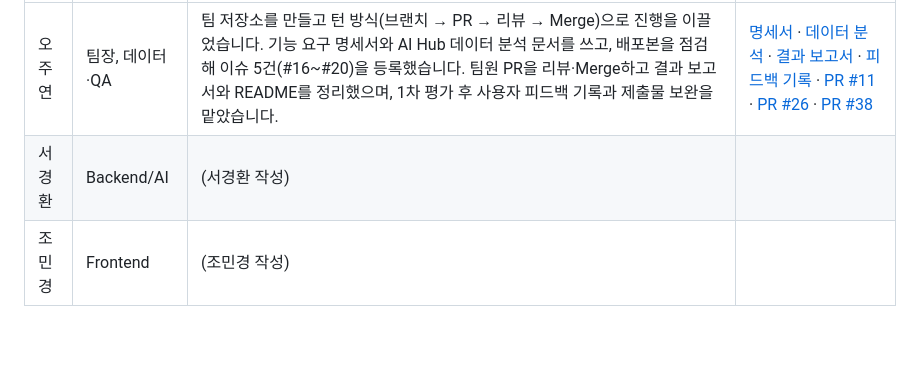
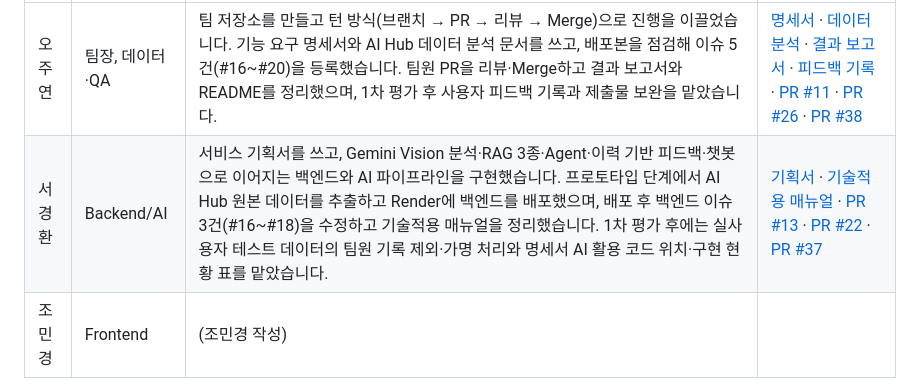
Before and after one commit to jjjoy1114/ai-skinscope, a Markdown page: README.md, the part around the change. Rendered like a GitHub page; blank space fills up the shorter version.

Commit message:
[서경환] docs: README 본인 기여 요약 작성

```diff
--- a/README.md
+++ b/README.md
@@ -125,7 +125,7 @@ python scripts/serve_https.py
 | 이름 | 역할 | 본인 기여 요약 (본인 작성) | 대표 커밋·PR·문서 |
 | --- | --- | --- | --- |
 | 오주연 | 팀장, 데이터·QA | 팀 저장소를 만들고 턴 방식(브랜치 → PR → 리뷰 → Merge)으로 진행을 이끌었습니다. 기능 요구 명세서와 AI Hub 데이터 분석 문서를 쓰고, 배포본을 점검해 이슈 5건(#16~#20)을 등록했습니다. 팀원 PR을 리뷰·Merge하고 결과 보고서와 README를 정리했으며, 1차 평가 후 사용자 피드백 기록과 제출물 보완을 맡았습니다. | [명세서](docs/기능요구명세서.md) · [데이터 분석](docs/AI_HUB_데이터분석.md) · [결과 보고서](docs/Result.md) · [피드백 기록](docs/test/user_feedback.md) · [PR #11](https://github.com/jjjoy1114/ai-skinscope/pull/11) · [PR #26](https://github.com/jjjoy1114/ai-skinscope/pull/26) · [PR #38](https://github.com/jjjoy1114/ai-skinscope/pull/38) |
-| 서경환 | Backend/AI | (서경환 작성) | |
+| 서경환 | Backend/AI | 서비스 기획서를 쓰고, Gemini Vision 분석·RAG 3종·Agent·이력 기반 피드백·챗봇으로 이어지는 백엔드와 AI 파이프라인을 구현했습니다. 프로토타입 단계에서 AI Hub 원본 데이터를 추출하고 Render에 백엔드를 배포했으며, 배포 후 백엔드 이슈 3건(#16~#18)을 수정하고 기술적용 매뉴얼을 정리했습니다. 1차 평가 후에는 실사용자 테스트 데이터의 팀원 기록 제외·가명 처리와 명세서 AI 활용 코드 위치·구현 현황 표를 맡았습니다. | [기획서](docs/Service기획서.md) · [기술적용 매뉴얼](docs/AI_Skin_Scope_기술적용_매뉴얼.md) · [PR #13](https://github.com/jjjoy1114/ai-skinscope/pull/13) · [PR #22](https://github.com/jjjoy1114/ai-skinscope/pull/22) · [PR #37](https://github.com/jjjoy1114/ai-skinscope/pull/37) |
 | 조민경 | Frontend | (조민경 작성) | |
 
 > 커밋 수(Merge 커밋 제외, 최종): 오주연 __ · 서경환 __ · 조민경 __ (`git shortlog -sn --no-merges team-start..main`)
```
